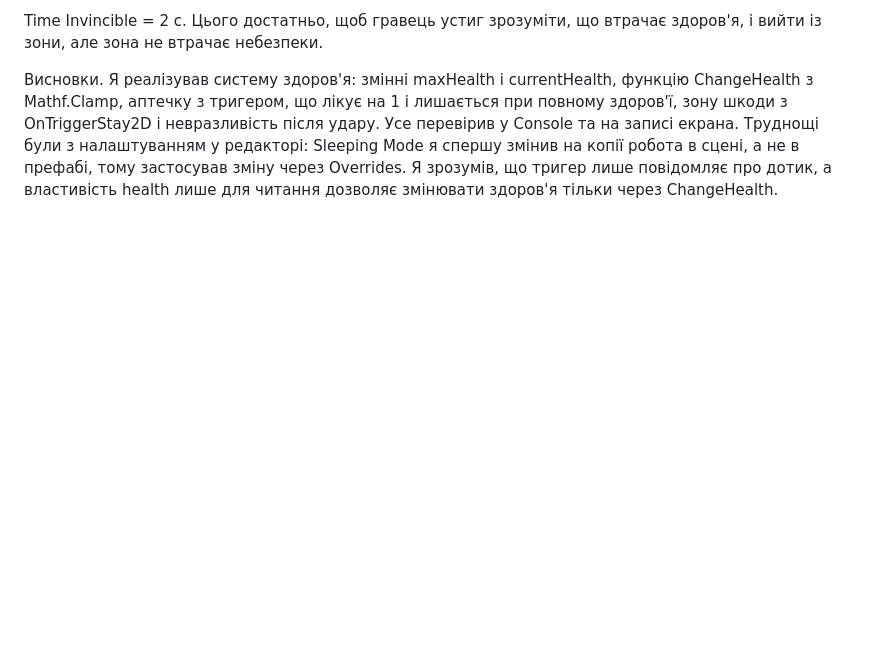
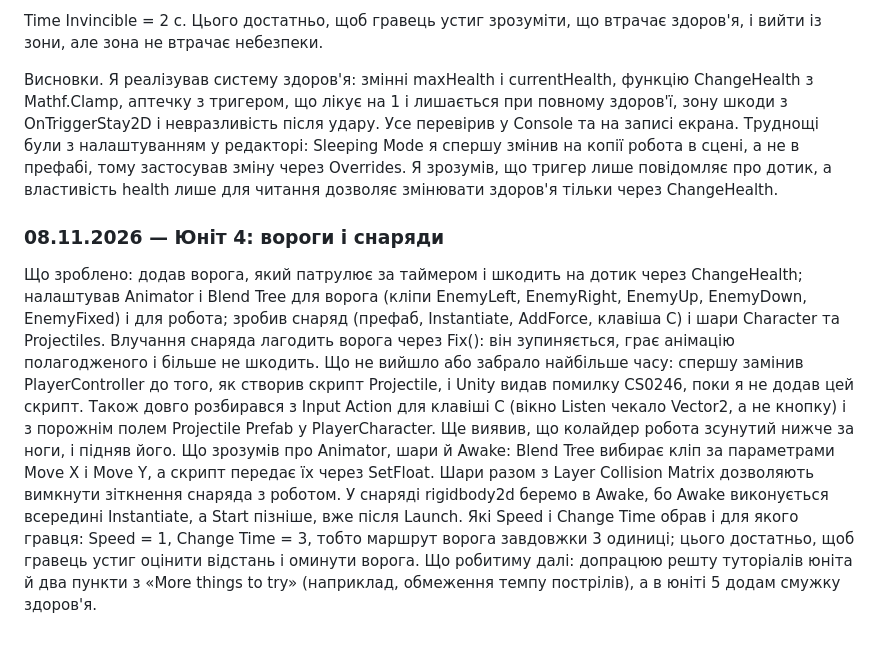
Before and after one commit to Dima-200/robot-repair-vasylevych, a Markdown page: README.md, the part around the change. GitHub-like rendering; blank space fills up the shorter version.

```diff
--- a/README.md
+++ b/README.md
@@ -41,3 +41,10 @@ Never Sleep. Рушій присипляє тіло, яке перестало
 Time Invincible = 2 с. Цього достатньо, щоб гравець устиг зрозуміти, що втрачає здоров'я, і вийти із зони, але зона не втрачає небезпеки.
 
 Висновки. Я реалізував систему здоров'я: змінні maxHealth і currentHealth, функцію ChangeHealth з Mathf.Clamp, аптечку з тригером, що лікує на 1 і лишається при повному здоров'ї, зону шкоди з OnTriggerStay2D і невразливість після удару. Усе перевірив у Console та на записі екрана. Труднощі були з налаштуванням у редакторі: Sleeping Mode я спершу змінив на копії робота в сцені, а не в префабі, тому застосував зміну через Overrides. Я зрозумів, що тригер лише повідомляє про дотик, а властивість health лише для читання дозволяє змінювати здоров'я тільки через ChangeHealth.
+
+### 08.11.2026 — Юніт 4: вороги і снаряди
+Що зроблено: додав ворога, який патрулює за таймером і шкодить на дотик через ChangeHealth; налаштував Animator і Blend Tree для ворога (кліпи EnemyLeft, EnemyRight, EnemyUp, EnemyDown, EnemyFixed) і для робота; зробив снаряд (префаб, Instantiate, AddForce, клавіша C) і шари Character та Projectiles. Влучання снаряда лагодить ворога через Fix(): він зупиняється, грає анімацію полагодженого і більше не шкодить.
+Що не вийшло або забрало найбільше часу: спершу замінив PlayerController до того, як створив скрипт Projectile, і Unity видав помилку CS0246, поки я не додав цей скрипт. Також довго розбирався з Input Action для клавіші C (вікно Listen чекало Vector2, а не кнопку) і з порожнім полем Projectile Prefab у PlayerCharacter. Ще виявив, що колайдер робота зсунутий нижче за ноги, і підняв його.
+Що зрозумів про Animator, шари й Awake: Blend Tree вибирає кліп за параметрами Move X і Move Y, а скрипт передає їх через SetFloat. Шари разом з Layer Collision Matrix дозволяють вимкнути зіткнення снаряда з роботом. У снаряді rigidbody2d беремо в Awake, бо Awake виконується всередині Instantiate, а Start пізніше, вже після Launch.
+Які Speed і Change Time обрав і для якого гравця: Speed = 1, Change Time = 3, тобто маршрут ворога завдовжки 3 одиниці; цього достатньо, щоб гравець устиг оцінити відстань і оминути ворога.
+Що робитиму далі: допрацюю решту туторіалів юніта й два пункти з «More things to try» (наприклад, обмеження темпу пострілів), а в юніті 5 додам смужку здоров'я.
```
